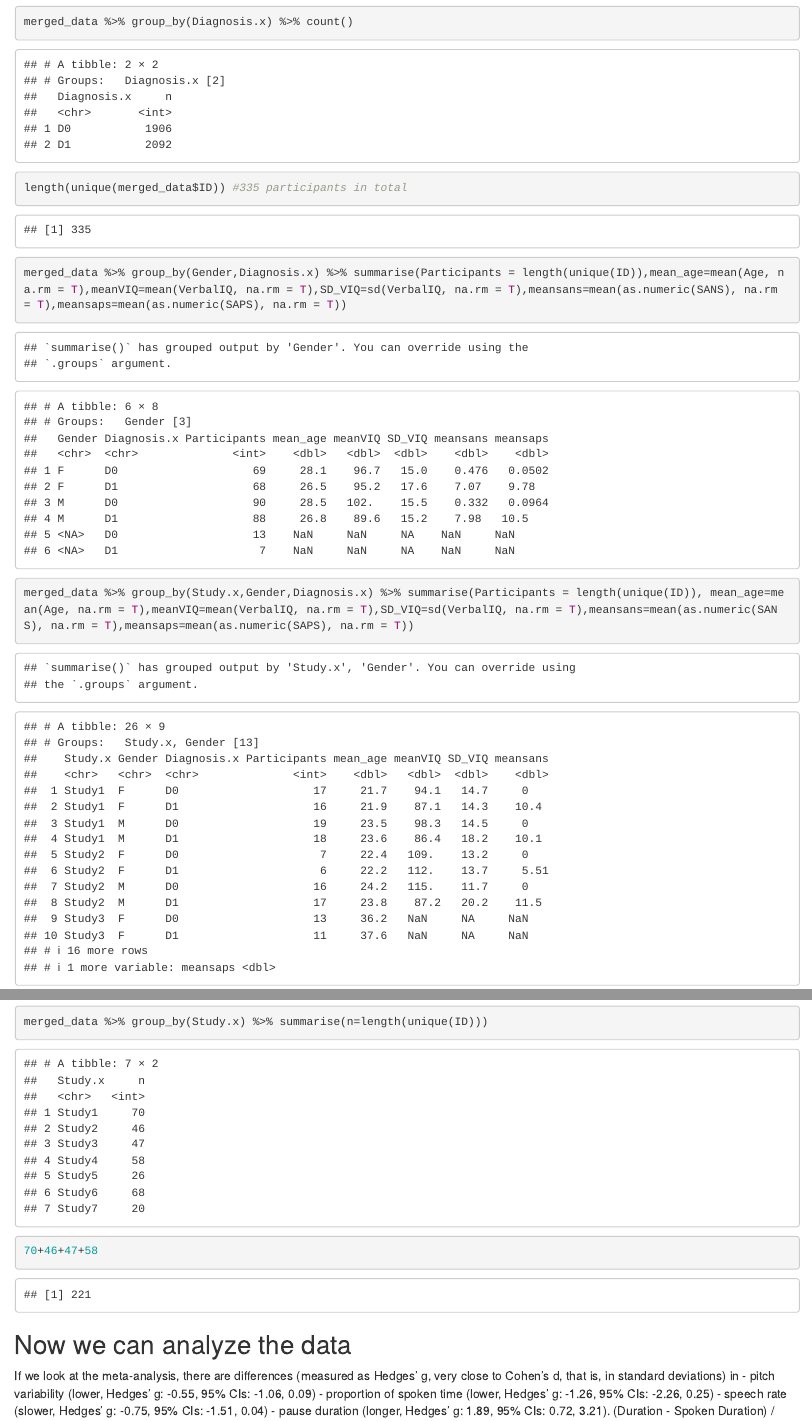
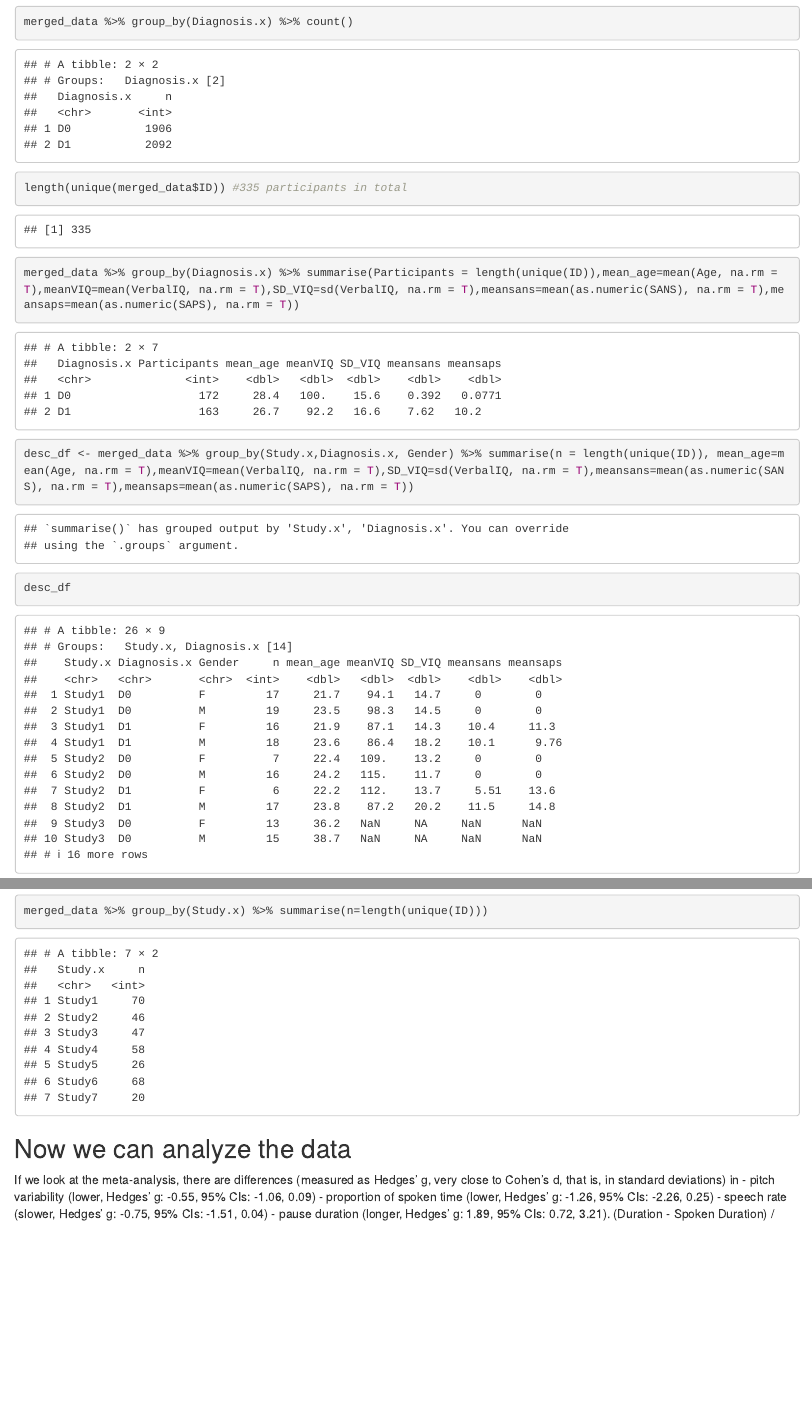
Before and after one commit to stinenyhus/Assignment-3-1, an R Markdown document (A3_P1_SchizophreniaVoice_instructions.Rmd): the page in a window 1100 px wide, from 3720 px down, and a second part further down, joined at a grey line. Rendered offline with R 4.5, knitr and Pandoc, with nearby package versions.

Commit message:
With modified models

````diff
--- a/A3_P1_SchizophreniaVoice_instructions.Rmd
+++ b/A3_P1_SchizophreniaVoice_instructions.Rmd
@@ -184,14 +184,15 @@ merged_data %>% group_by(Diagnosis.x) %>% count()
 
 length(unique(merged_data$ID)) #335 participants in total
 
-merged_data %>% group_by(Gender,Diagnosis.x) %>% summarise(Participants = length(unique(ID)),mean_age=mean(Age, na.rm = T),meanVIQ=mean(VerbalIQ, na.rm = T),SD_VIQ=sd(VerbalIQ, na.rm = T),meansans=mean(as.numeric(SANS), na.rm = T),meansaps=mean(as.numeric(SAPS), na.rm = T))
+merged_data %>% group_by(Diagnosis.x) %>% summarise(Participants = length(unique(ID)),mean_age=mean(Age, na.rm = T),meanVIQ=mean(VerbalIQ, na.rm = T),SD_VIQ=sd(VerbalIQ, na.rm = T),meansans=mean(as.numeric(SANS), na.rm = T),meansaps=mean(as.numeric(SAPS), na.rm = T))
 
-merged_data %>% group_by(Study.x,Gender,Diagnosis.x) %>% summarise(Participants = length(unique(ID)), mean_age=mean(Age, na.rm = T),meanVIQ=mean(VerbalIQ, na.rm = T),SD_VIQ=sd(VerbalIQ, na.rm = T),meansans=mean(as.numeric(SANS), na.rm = T),meansaps=mean(as.numeric(SAPS), na.rm = T))
+desc_df <- merged_data %>% group_by(Study.x,Diagnosis.x, Gender) %>% summarise(n = length(unique(ID)), mean_age=mean(Age, na.rm = T),meanVIQ=mean(VerbalIQ, na.rm = T),SD_VIQ=sd(VerbalIQ, na.rm = T),meansans=mean(as.numeric(SANS), na.rm = T),meansaps=mean(as.numeric(SAPS), na.rm = T))
+desc_df
 
 merged_data %>% group_by(Diagnosis.x, Gender) %>% summarise(n=length(unique(ID)))
 merged_data %>% group_by(Diagnosis.x) %>% summarise(n=length(unique(ID)))
 merged_data %>% group_by(Study.x) %>% summarise(n=length(unique(ID)))
-70+46+47+58
+
 ```
 
 ## Now we can analyze the data
````
